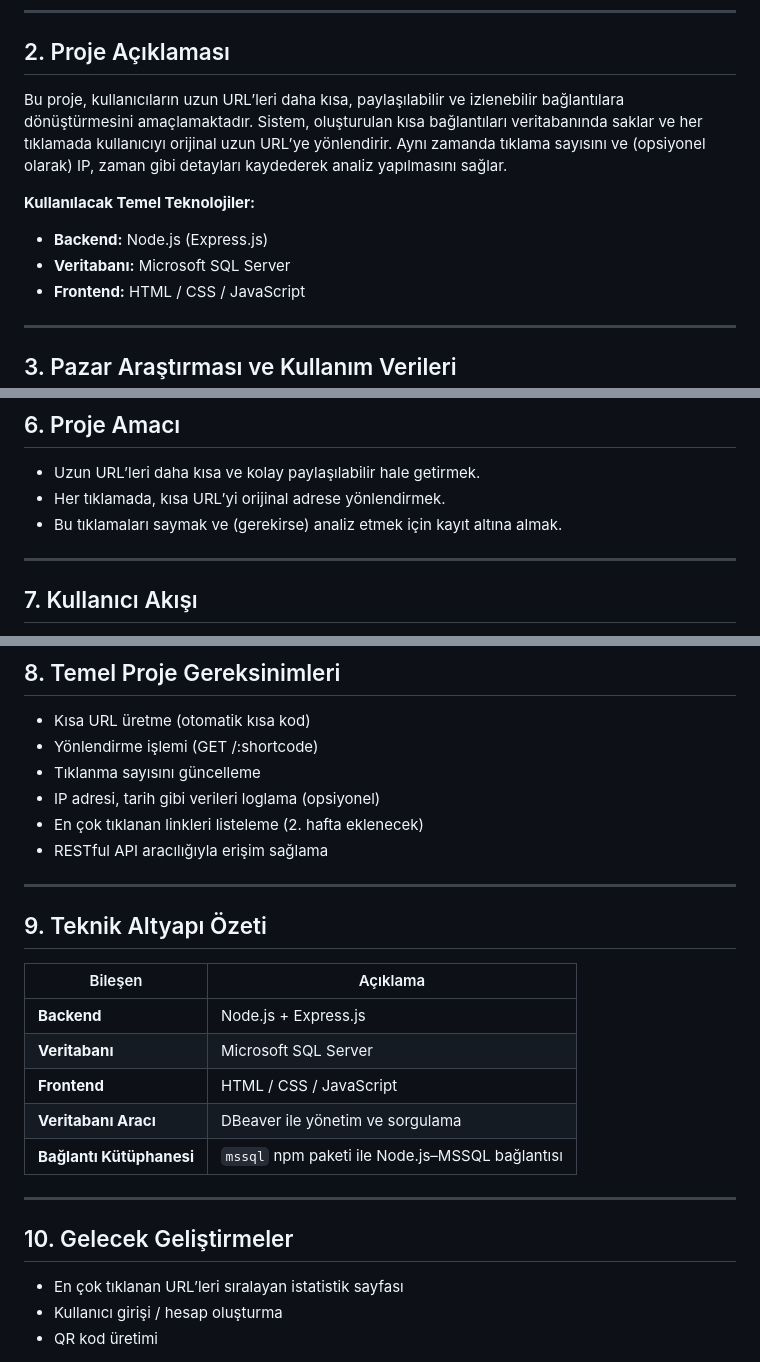
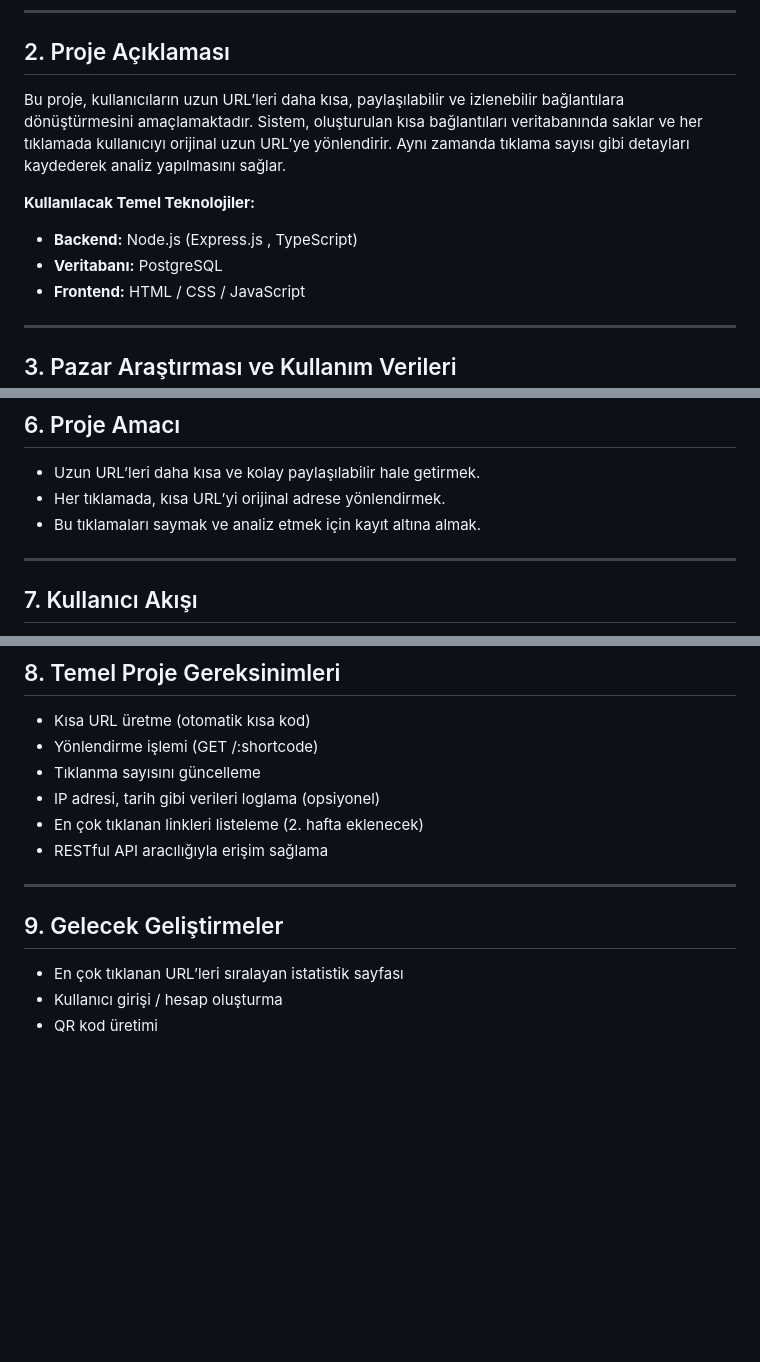
Before and after one commit to sanilgan/URL-Shortener-Application, a Markdown page: README.md, 3 parts joined by grey strips. Drawn GitHub-style; blank space fills up the shorter version.

```diff
--- a/README.md
+++ b/README.md
@@ -12,11 +12,11 @@
 ---
 
 ## 2. Proje Açıklaması
-Bu proje, kullanıcıların uzun URL’leri daha kısa, paylaşılabilir ve izlenebilir bağlantılara dönüştürmesini amaçlamaktadır. Sistem, oluşturulan kısa bağlantıları veritabanında saklar ve her tıklamada kullanıcıyı orijinal uzun URL’ye yönlendirir. Aynı zamanda tıklama sayısını ve (opsiyonel olarak) IP, zaman gibi detayları kaydederek analiz yapılmasını sağlar.
+Bu proje, kullanıcıların uzun URL’leri daha kısa, paylaşılabilir ve izlenebilir bağlantılara dönüştürmesini amaçlamaktadır. Sistem, oluşturulan kısa bağlantıları veritabanında saklar ve her tıklamada kullanıcıyı orijinal uzun URL’ye yönlendirir. Aynı zamanda tıklama sayısı gibi detayları kaydederek analiz yapılmasını sağlar.
 
 **Kullanılacak Temel Teknolojiler:**
-- **Backend:** Node.js (Express.js)
-- **Veritabanı:** Microsoft SQL Server
+- **Backend:** Node.js (Express.js , TypeScript)
+- **Veritabanı:** PostgreSQL
 - **Frontend:** HTML / CSS / JavaScript
 
 ---
@@ -56,7 +56,7 @@ Bu projede uygulanabilecek bazı fark yaratan özellikler:
 ## 6. Proje Amacı
 - Uzun URL’leri daha kısa ve kolay paylaşılabilir hale getirmek.
 - Her tıklamada, kısa URL’yi orijinal adrese yönlendirmek.
-- Bu tıklamaları saymak ve (gerekirse) analiz etmek için kayıt altına almak.
+- Bu tıklamaları saymak ve analiz etmek için kayıt altına almak.
 
 ---
 
@@ -79,21 +79,11 @@ Bu projede uygulanabilecek bazı fark yaratan özellikler:
 - En çok tıklanan linkleri listeleme (2. hafta eklenecek)
 - RESTful API aracılığıyla erişim sağlama
 
----
 
-## 9. Teknik Altyapı Özeti
-
-| Bileşen             | Açıklama                                      |
-|---------------------|-----------------------------------------------|
-| **Backend**         | Node.js + Express.js                          |
-| **Veritabanı**      | Microsoft SQL Server                          |
-| **Frontend**        | HTML / CSS / JavaScript                       |
-| **Veritabanı Aracı**| DBeaver ile yönetim ve sorgulama              |
-| **Bağlantı Kütüphanesi** | `mssql` npm paketi ile Node.js–MSSQL bağlantısı |
 
 ---
 
-## 10. Gelecek Geliştirmeler
+## 9. Gelecek Geliştirmeler
 
 - En çok tıklanan URL’leri sıralayan istatistik sayfası
 - Kullanıcı girişi / hesap oluşturma
```
